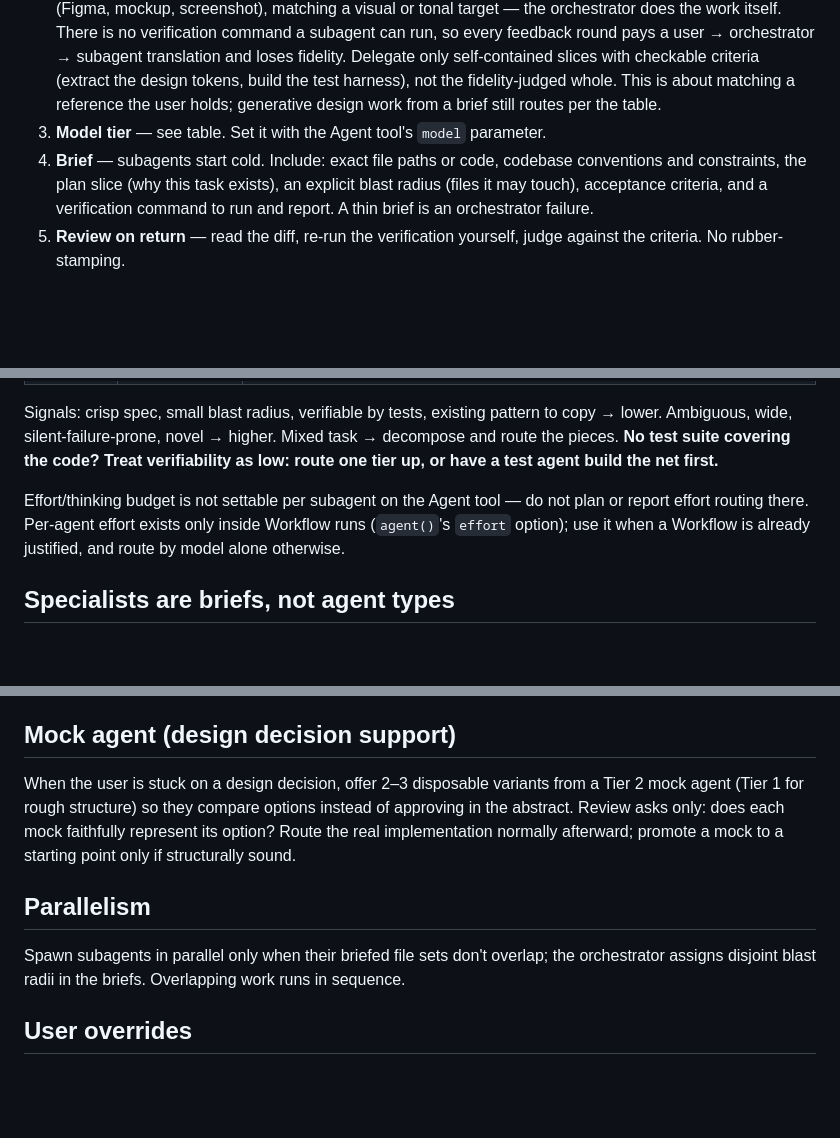
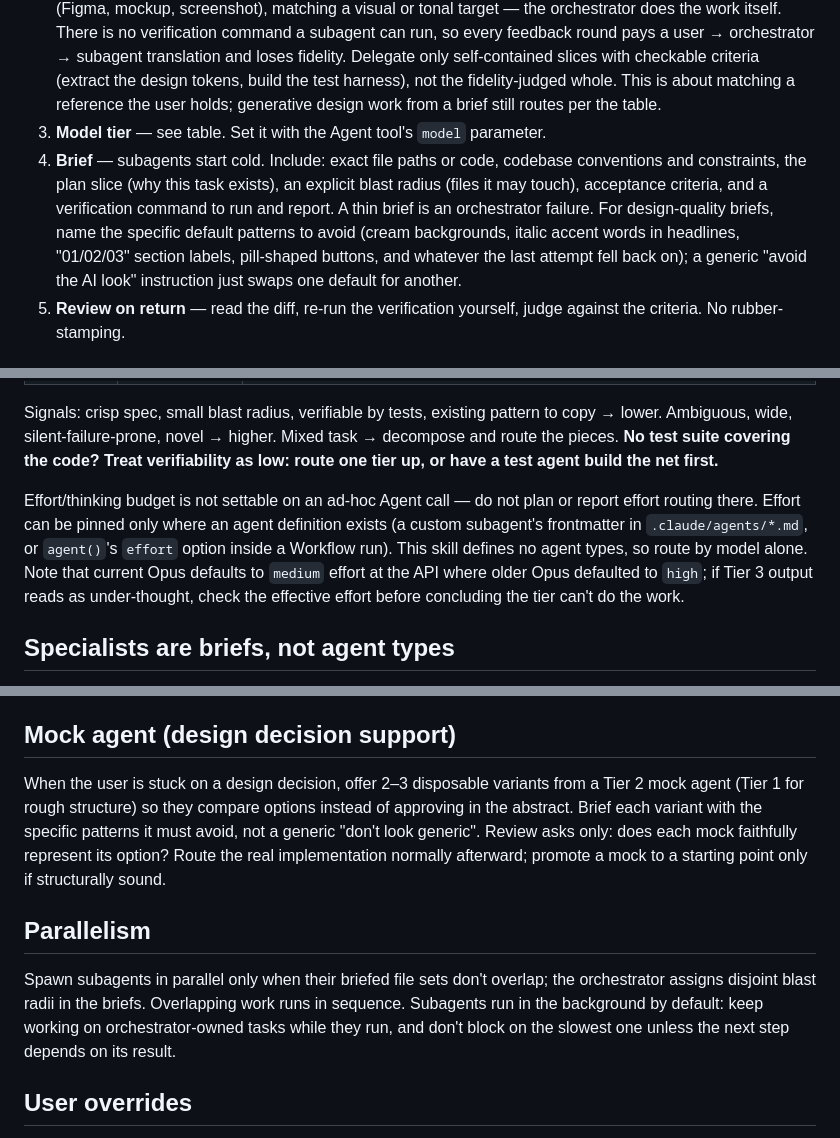
Before and after one commit to mjpaulus/claude-model-router, a Markdown page: model-router/SKILL.md, 3 parts joined by grey strips. Rendered like a GitHub page; blank space fills up the shorter version.

```diff
--- a/model-router/SKILL.md
+++ b/model-router/SKILL.md
@@ -14,7 +14,7 @@ Why this skill exists: subagents inherit the orchestrator's model by default, so
 1. **Bypass?** If the task is a single edit in one place (one-liner, typo, trivial config value), the orchestrator does it inline. No subagent, no review loop. Anything that touches multiple files or needs a search across the codebase is not a bypass — mechanical multi-file work is Tier 1, not orchestrator work.
 2. **Keep?** If success will be judged by the user's eye against a reference — implementing a specific design (Figma, mockup, screenshot), matching a visual or tonal target — the orchestrator does the work itself. There is no verification command a subagent can run, so every feedback round pays a user → orchestrator → subagent translation and loses fidelity. Delegate only self-contained slices with checkable criteria (extract the design tokens, build the test harness), not the fidelity-judged whole. This is about matching a reference the user holds; generative design work from a brief still routes per the table.
 3. **Model tier** — see table. Set it with the Agent tool's `model` parameter.
-4. **Brief** — subagents start cold. Include: exact file paths or code, codebase conventions and constraints, the plan slice (why this task exists), an explicit blast radius (files it may touch), acceptance criteria, and a verification command to run and report. A thin brief is an orchestrator failure.
+4. **Brief** — subagents start cold. Include: exact file paths or code, codebase conventions and constraints, the plan slice (why this task exists), an explicit blast radius (files it may touch), acceptance criteria, and a verification command to run and report. A thin brief is an orchestrator failure. For design-quality briefs, name the specific default patterns to avoid (cream backgrounds, italic accent words in headlines, "01/02/03" section labels, pill-shaped buttons, and whatever the last attempt fell back on); a generic "avoid the AI look" instruction just swaps one default for another.
 5. **Review on return** — read the diff, re-run the verification yourself, judge against the criteria. No rubber-stamping.
 
 ## Routing table
@@ -28,7 +28,7 @@ Why this skill exists: subagents inherit the orchestrator's model by default, so
 
 Signals: crisp spec, small blast radius, verifiable by tests, existing pattern to copy → lower. Ambiguous, wide, silent-failure-prone, novel → higher. Mixed task → decompose and route the pieces. **No test suite covering the code? Treat verifiability as low: route one tier up, or have a test agent build the net first.**
 
-Effort/thinking budget is not settable per subagent on the Agent tool — do not plan or report effort routing there. Per-agent effort exists only inside Workflow runs (`agent()`'s `effort` option); use it when a Workflow is already justified, and route by model alone otherwise.
+Effort/thinking budget is not settable on an ad-hoc Agent call — do not plan or report effort routing there. Effort can be pinned only where an agent definition exists (a custom subagent's frontmatter in `.claude/agents/*.md`, or `agent()`'s `effort` option inside a Workflow run). This skill defines no agent types, so route by model alone. Note that current Opus defaults to `medium` effort at the API where older Opus defaulted to `high`; if Tier 3 output reads as under-thought, check the effective effort before concluding the tier can't do the work.
 
 ## Specialists are briefs, not agent types
 
@@ -49,11 +49,11 @@ Batch same-tier follow-up work into the same agent session with a follow-up mess
 
 ## Mock agent (design decision support)
 
-When the user is stuck on a design decision, offer 2–3 disposable variants from a Tier 2 mock agent (Tier 1 for rough structure) so they compare options instead of approving in the abstract. Review asks only: does each mock faithfully represent its option? Route the real implementation normally afterward; promote a mock to a starting point only if structurally sound.
+When the user is stuck on a design decision, offer 2–3 disposable variants from a Tier 2 mock agent (Tier 1 for rough structure) so they compare options instead of approving in the abstract. Brief each variant with the specific patterns it must avoid, not a generic "don't look generic". Review asks only: does each mock faithfully represent its option? Route the real implementation normally afterward; promote a mock to a starting point only if structurally sound.
 
 ## Parallelism
 
-Spawn subagents in parallel only when their briefed file sets don't overlap; the orchestrator assigns disjoint blast radii in the briefs. Overlapping work runs in sequence.
+Spawn subagents in parallel only when their briefed file sets don't overlap; the orchestrator assigns disjoint blast radii in the briefs. Overlapping work runs in sequence. Subagents run in the background by default: keep working on orchestrator-owned tasks while they run, and don't block on the slowest one unless the next step depends on its result.
 
 ## User overrides
 
```
Also changed, not shown: README.md (+3 -3 lines).
